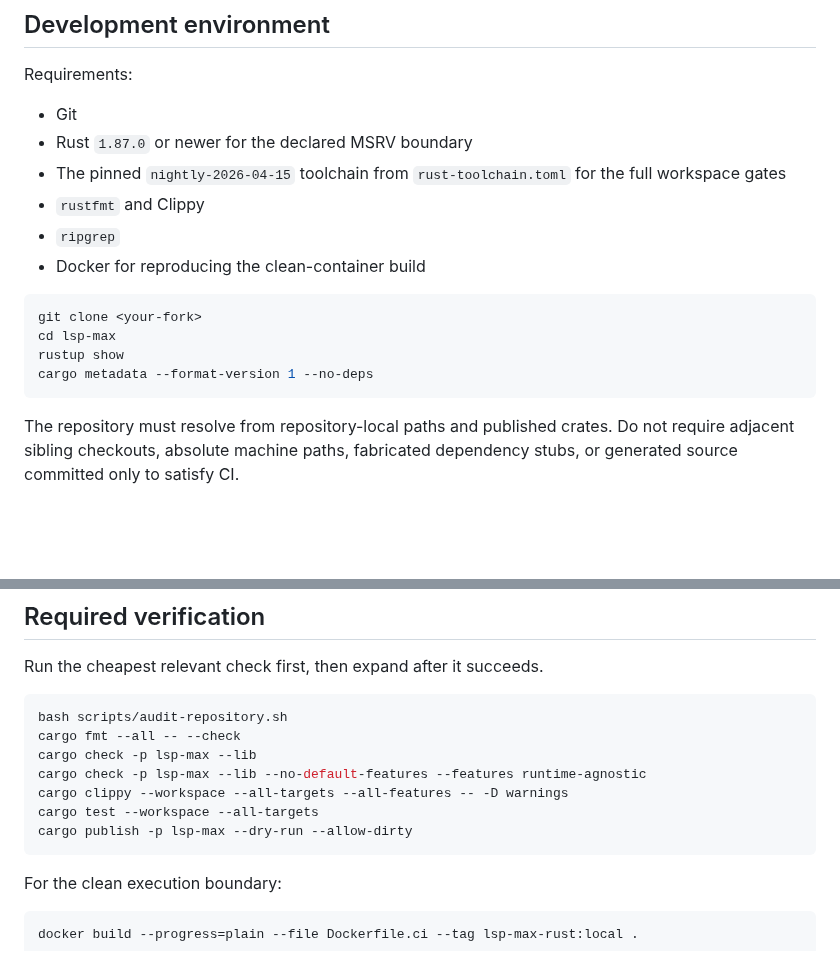
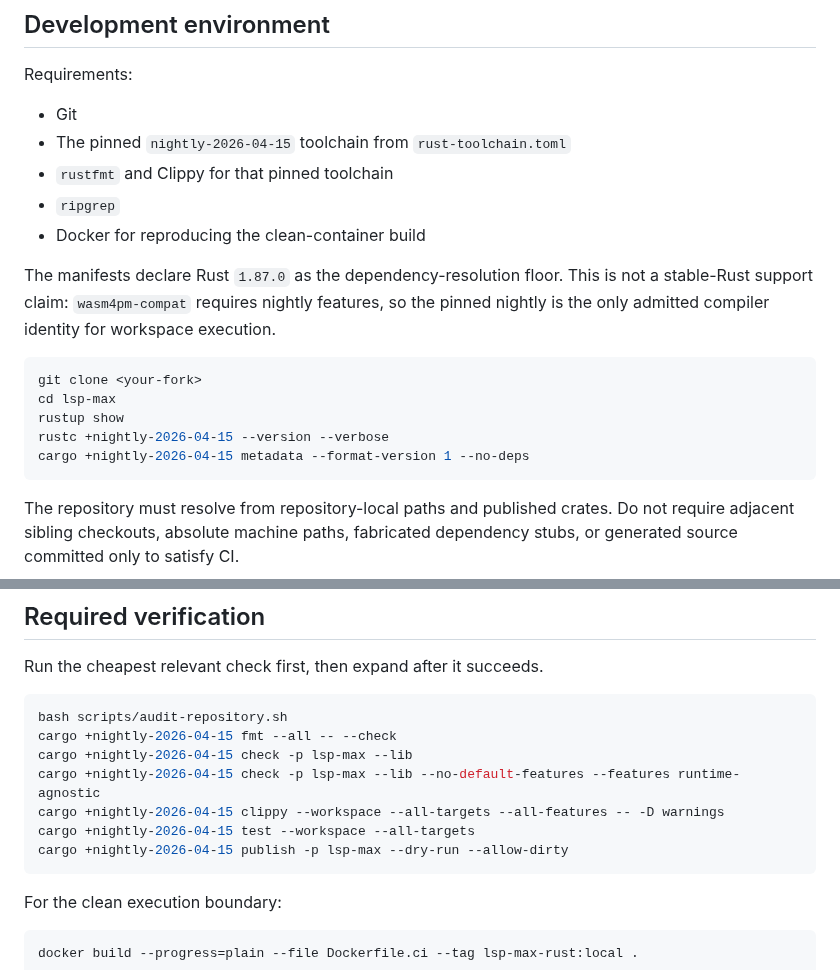
Before and after one commit to seanchatmangpt/lsp-max, a Markdown page: CONTRIBUTING.md, 2 parts joined by grey strips. Drawn GitHub-style; blank space fills up the shorter version.

Commit message:
docs(contributing): bind execution to pinned nightly

````diff
--- a/CONTRIBUTING.md
+++ b/CONTRIBUTING.md
@@ -7,17 +7,19 @@ Read `AGENTS.md` and any nested `AGENTS.md` files that govern the subtree you ch
 Requirements:
 
 - Git
-- Rust `1.87.0` or newer for the declared MSRV boundary
-- The pinned `nightly-2026-04-15` toolchain from `rust-toolchain.toml` for the full workspace gates
-- `rustfmt` and Clippy
+- The pinned `nightly-2026-04-15` toolchain from `rust-toolchain.toml`
+- `rustfmt` and Clippy for that pinned toolchain
 - `ripgrep`
 - Docker for reproducing the clean-container build
+
+The manifests declare Rust `1.87.0` as the dependency-resolution floor. This is not a stable-Rust support claim: `wasm4pm-compat` requires nightly features, so the pinned nightly is the only admitted compiler identity for workspace execution.
 
 ```bash
 git clone <your-fork>
 cd lsp-max
 rustup show
-cargo metadata --format-version 1 --no-deps
+rustc +nightly-2026-04-15 --version --verbose
+cargo +nightly-2026-04-15 metadata --format-version 1 --no-deps
 ```
 
 The repository must resolve from repository-local paths and published crates. Do not require adjacent sibling checkouts, absolute machine paths, fabricated dependency stubs, or generated source committed only to satisfy CI.
@@ -37,12 +39,12 @@ Run the cheapest relevant check first, then expand after it succeeds.
 
 ```bash
 bash scripts/audit-repository.sh
-cargo fmt --all -- --check
-cargo check -p lsp-max --lib
-cargo check -p lsp-max --lib --no-default-features --features runtime-agnostic
-cargo clippy --workspace --all-targets --all-features -- -D warnings
-cargo test --workspace --all-targets
-cargo publish -p lsp-max --dry-run --allow-dirty
+cargo +nightly-2026-04-15 fmt --all -- --check
+cargo +nightly-2026-04-15 check -p lsp-max --lib
+cargo +nightly-2026-04-15 check -p lsp-max --lib --no-default-features --features runtime-agnostic
+cargo +nightly-2026-04-15 clippy --workspace --all-targets --all-features -- -D warnings
+cargo +nightly-2026-04-15 test --workspace --all-targets
+cargo +nightly-2026-04-15 publish -p lsp-max --dry-run --allow-dirty
 ```
 
 For the clean execution boundary:
````
